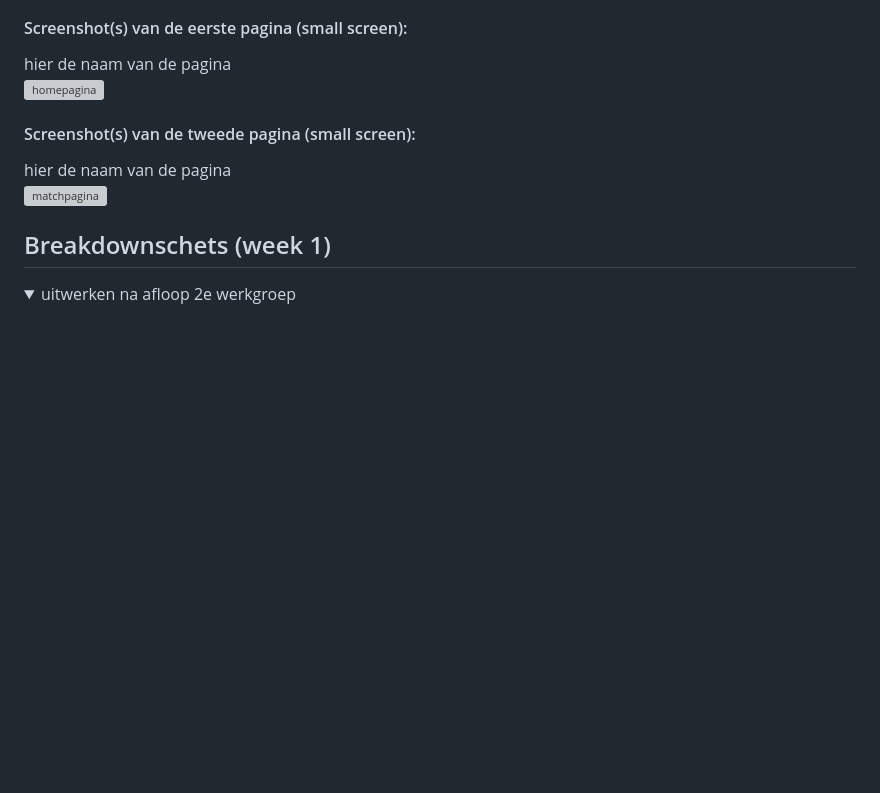
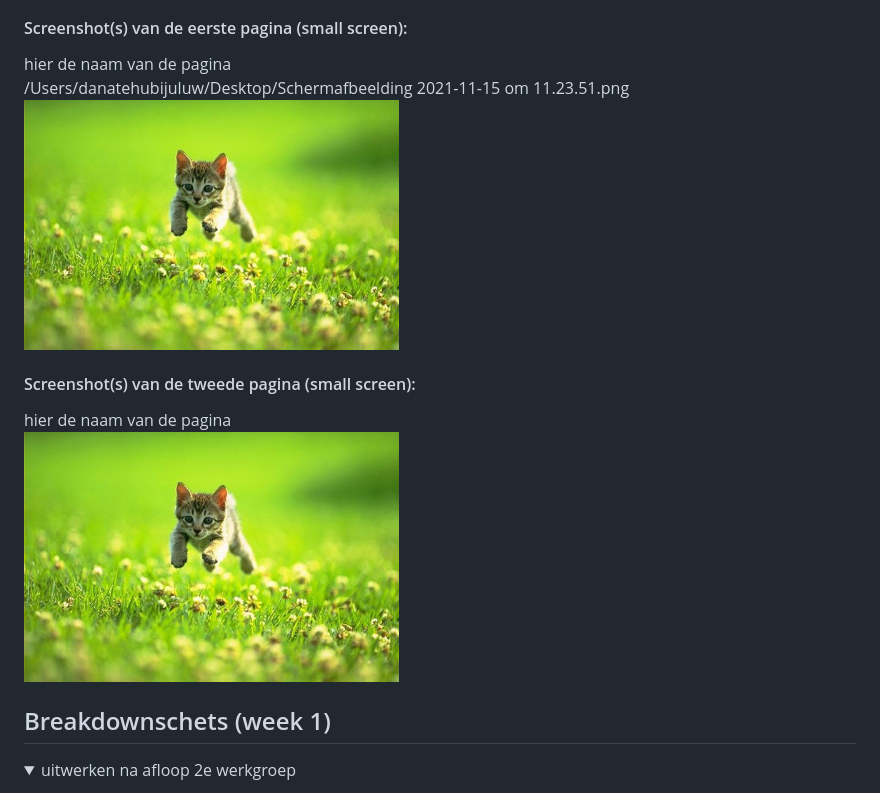
Before and after one commit to danajamilla/procesverslag, a Markdown page: README.md, the part around the change. Rendered like a GitHub page; pictures changed too: images/dummy-plaatje.jpg (added); folded sections open; blank space fills up the shorter version; grey boxes are pictures that could not be loaded.

```diff
--- a/README.md
+++ b/README.md
@@ -47,11 +47,12 @@ Ik ben gek op dieren. Ik vind het dan ook belangrijk dat alle dieren die in het
 
 #### Screenshot(s) van de eerste pagina (small screen):
 hier de naam van de pagina
-<img src="images/homepagina.png" width="375px" alt="homepagina">
+/Users/danatehubijuluw/Desktop/Schermafbeelding 2021-11-15 om 11.23.51.png
+<img src="images/dummy-plaatje.jpg" width="375px" alt="omschrijving van de pagina">
 
 #### Screenshot(s) van de tweede pagina (small screen):
 hier de naam van de pagina
-<img src="images/matchpagina.png" width="375px" alt="matchpagina">
+<img src="images/dummy-plaatje.jpg" width="375px" alt="omschrijving van de pagina">
 
 </details>
 
```
Also changed, not shown: 6 other files.
